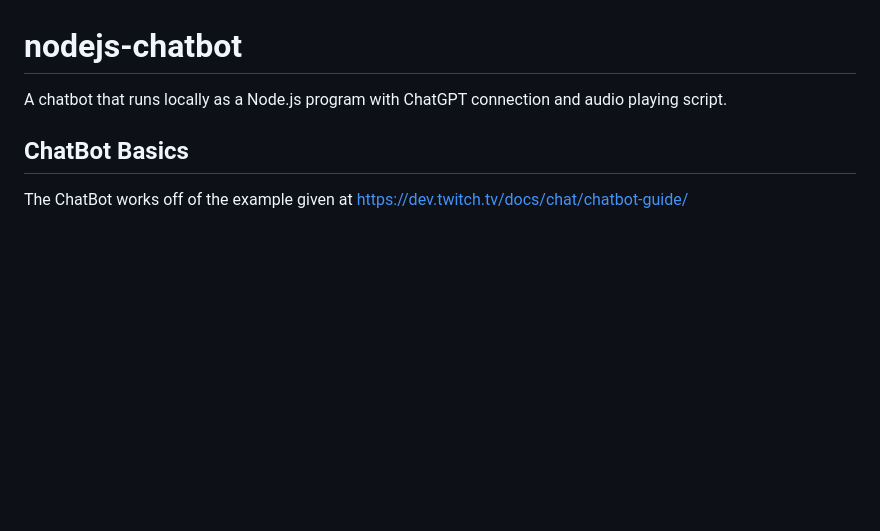
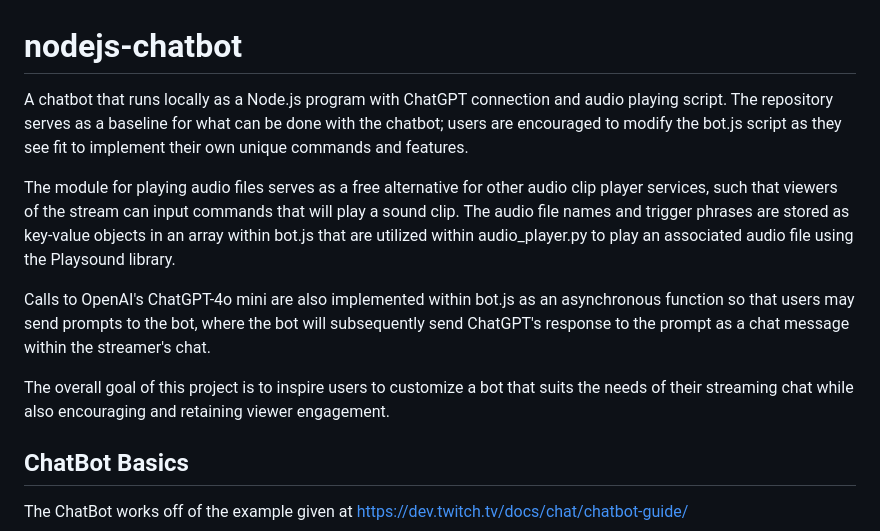
Before and after one commit to m-duteau/nodejs-chatbot, a Markdown page: README.md, the part around the change. GitHub-like rendering; blank space fills up the shorter version.

```diff
--- a/README.md
+++ b/README.md
@@ -1,5 +1,11 @@
 # nodejs-chatbot
-A chatbot that runs locally as a Node.js program with ChatGPT connection and audio playing script.
+A chatbot that runs locally as a Node.js program with ChatGPT connection and audio playing script. The repository serves as a baseline for what can be done with the chatbot; users are encouraged to modify the bot.js script as they see fit to implement their own unique commands and features.
+
+The module for playing audio files serves as a free alternative for other audio clip player services, such that viewers of the stream can input commands that will play a sound clip. The audio file names and trigger phrases are stored as key-value objects in an array within bot.js that are utilized within audio_player.py to play an associated audio file using the Playsound library.
+
+Calls to OpenAI's ChatGPT-4o mini are also implemented within bot.js as an asynchronous function so that users may send prompts to the bot, where the bot will subsequently send ChatGPT's response to the prompt as a chat message within the streamer's chat.
+
+The overall goal of this project is to inspire users to customize a bot that suits the needs of their streaming chat while also encouraging and retaining viewer engagement.
 
 ## ChatBot Basics
 The ChatBot works off of the example given at https://dev.twitch.tv/docs/chat/chatbot-guide/
```
